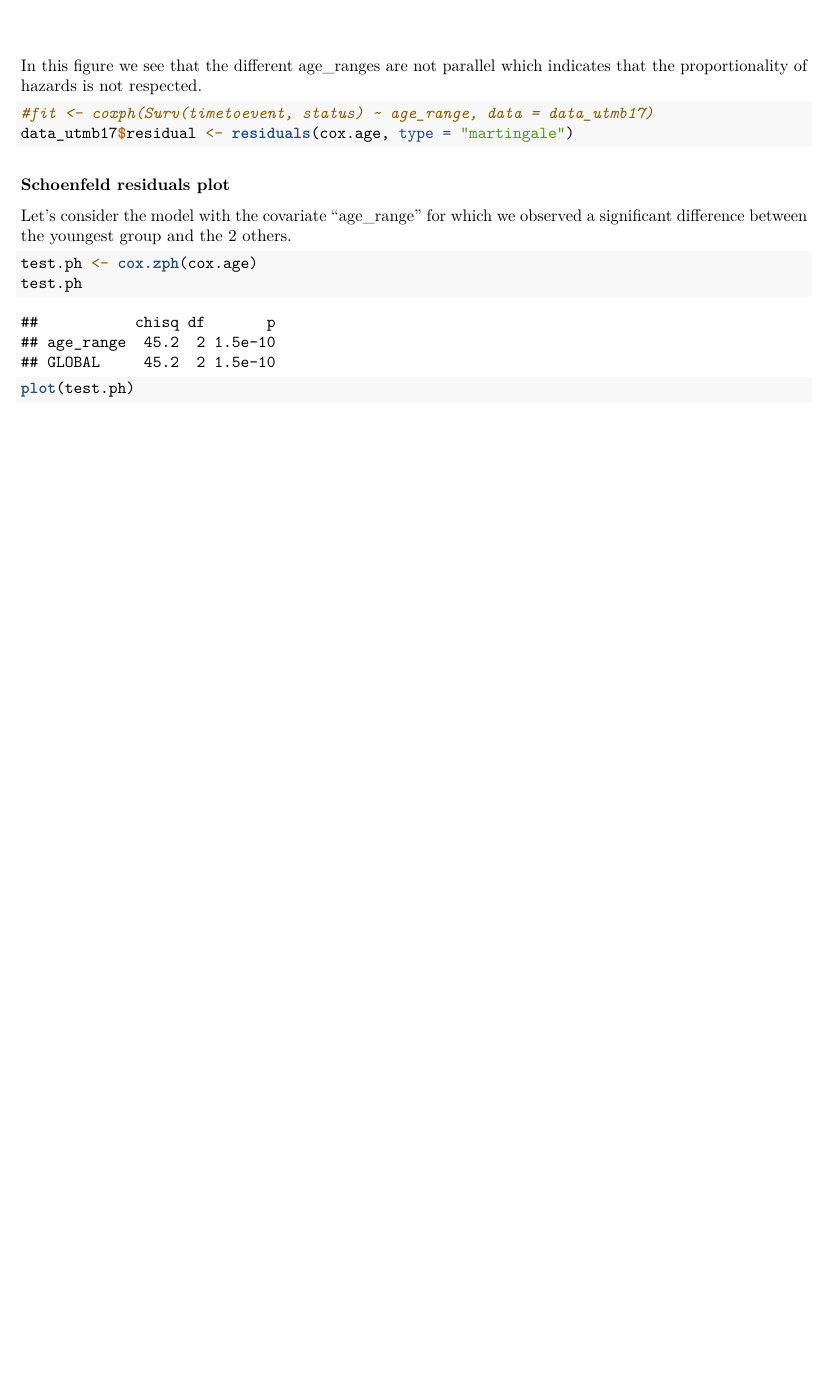
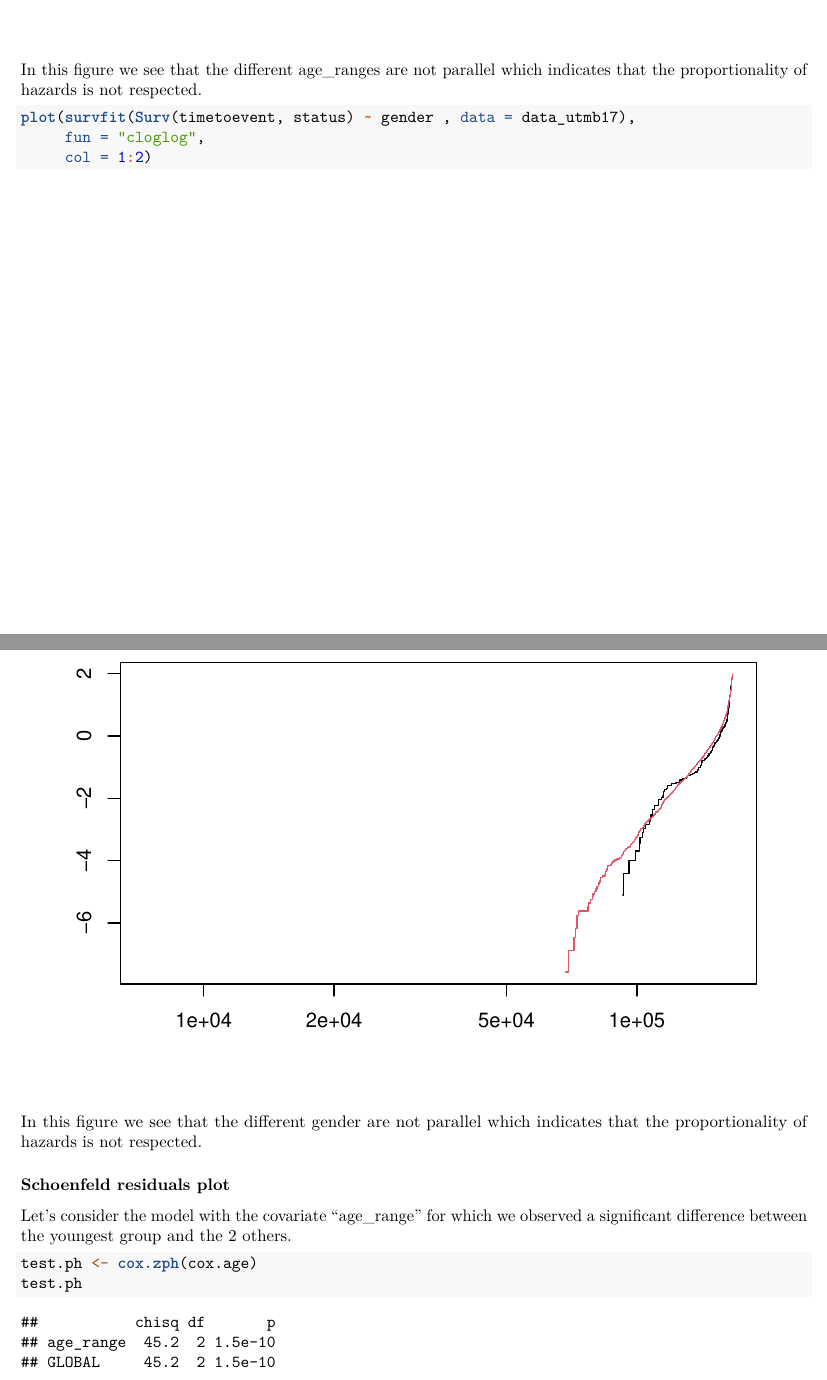
Before and after one commit to dcarriel-dsti/SurvivalSport, an R Markdown document (utmb2017.Rmd): part of page 14 of 15 before the commit and two parts of pages 14 and 15 of 16 after it, the two joined at a grey line, cut so that both start at the same text, the shorter picture padded with empty space. Rendered offline with R 4.5, knitr and Pandoc, then LaTeX, with nearby package versions.

Commit message:
Eliminating Martingale residuals + adding log log test

````diff
--- a/utmb2017.Rmd
+++ b/utmb2017.Rmd
@@ -276,11 +276,13 @@ plot(survfit(Surv(timetoevent, status) ~ age_range , data = data_utmb17),
      col = 1:2)
 ```
 In this figure we see that the different age_ranges are not parallel which indicates that the proportionality of hazards is not respected.
+```{r}
+plot(survfit(Surv(timetoevent, status) ~ gender , data = data_utmb17),
+     fun = "cloglog",
+     col = 1:2)
+```
+In this figure we see that the different gender are not parallel which indicates that the proportionality of hazards is not respected.
 
-```{r}
-#fit <- coxph(Surv(timetoevent, status) ~ age_range, data = data_utmb17)
-data_utmb17$residual <- residuals(cox.age, type = "martingale")
-```
 
 ### Schoenfeld residuals plot
 Let's consider the model with the covariate "age_range" for which we observed a significant difference between the youngest group and the 2 others.
````
